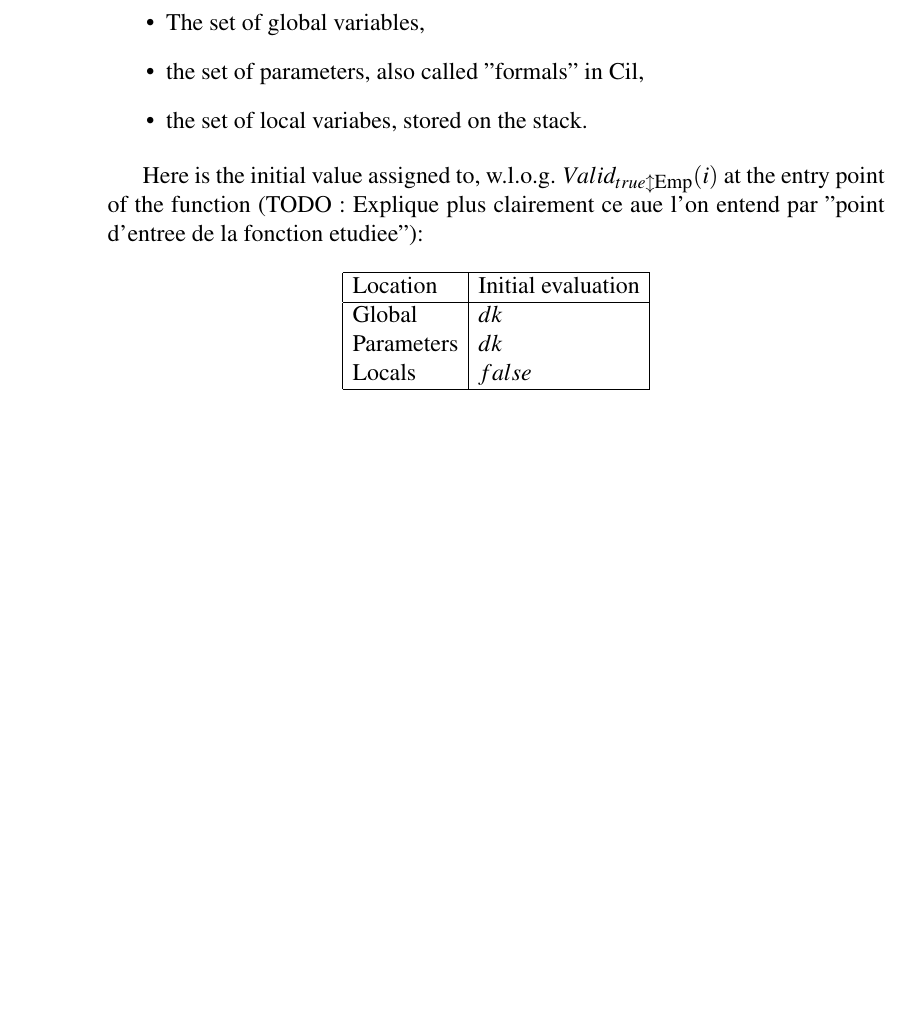
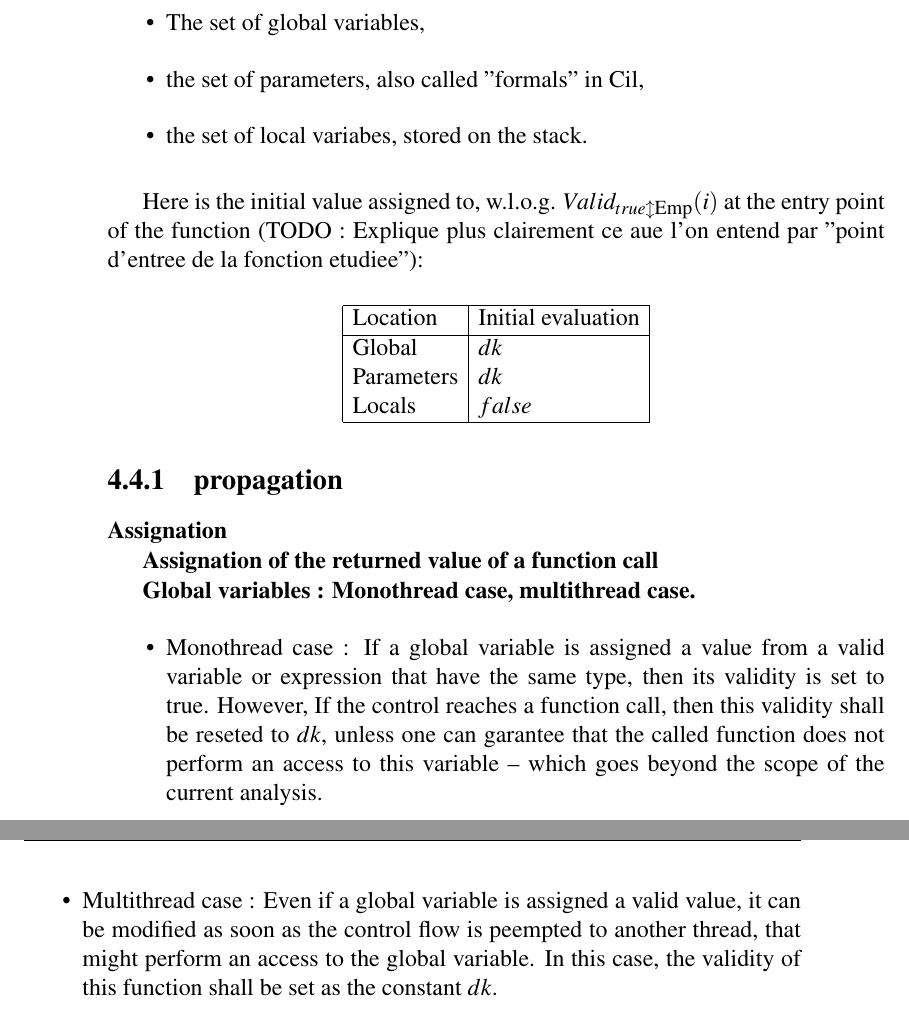
Before and after one commit to fgarnier/flatac, a LaTeX thesis (papers/TechnicalReport/logic.tex, which reads papers/TechnicalReport/valid_policies.tex): part of page 28 of 34 before the commit and two parts of pages 28 and 29 of 35 after it, the two joined at a grey line, cut so that both start at the same text, the shorter picture padded with empty space. Compiled offline with pdfLaTeX.

Commit message:
thursday evening commit. Time to leave to reach the boxing club.

```diff
--- a/papers/TechnicalReport/valid_policies.tex
+++ b/papers/TechnicalReport/valid_policies.tex
@@ -33,3 +33,25 @@ $$
 \hline
 \end{array}
 $$
+
+
+\subsection{propagation}
+
+\textbf{Assignation}
+
+\textbf{Assignation of the returned value of a function call}
+
+\textbf{Global variables : Monothread case, multithread case.}
+\begin{itemize}
+\item Monothread case : If a global variable is assigned a value
+from a valid variable or expression that have the same type, then
+its validity is set to true. However, If the control reaches a
+function call, then this validity shall be reseted to $\dk$, unless
+one can garantee that the called function does not perform an access
+to this variable -- which goes beyond the scope of the current analysis.
+
+\item Multithread case : Even if a global variable is assigned a valid
+value, it can be modified as soon as the control flow is peempted to another
+thread, that might perform an access to the global variable. In this case,
+the validity of this  function shall be set as the constant $\dk$.
+\end{itemize}
```
